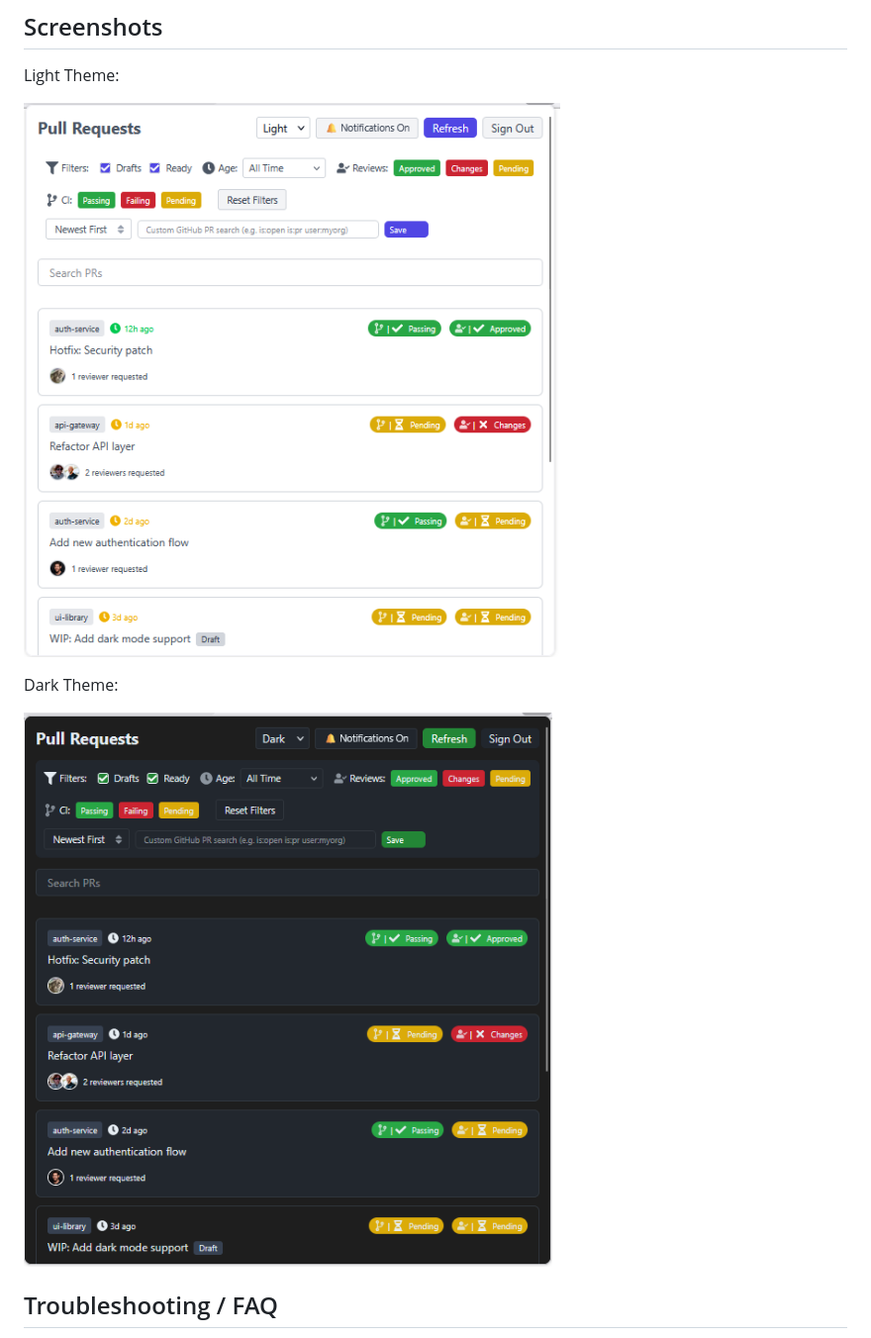
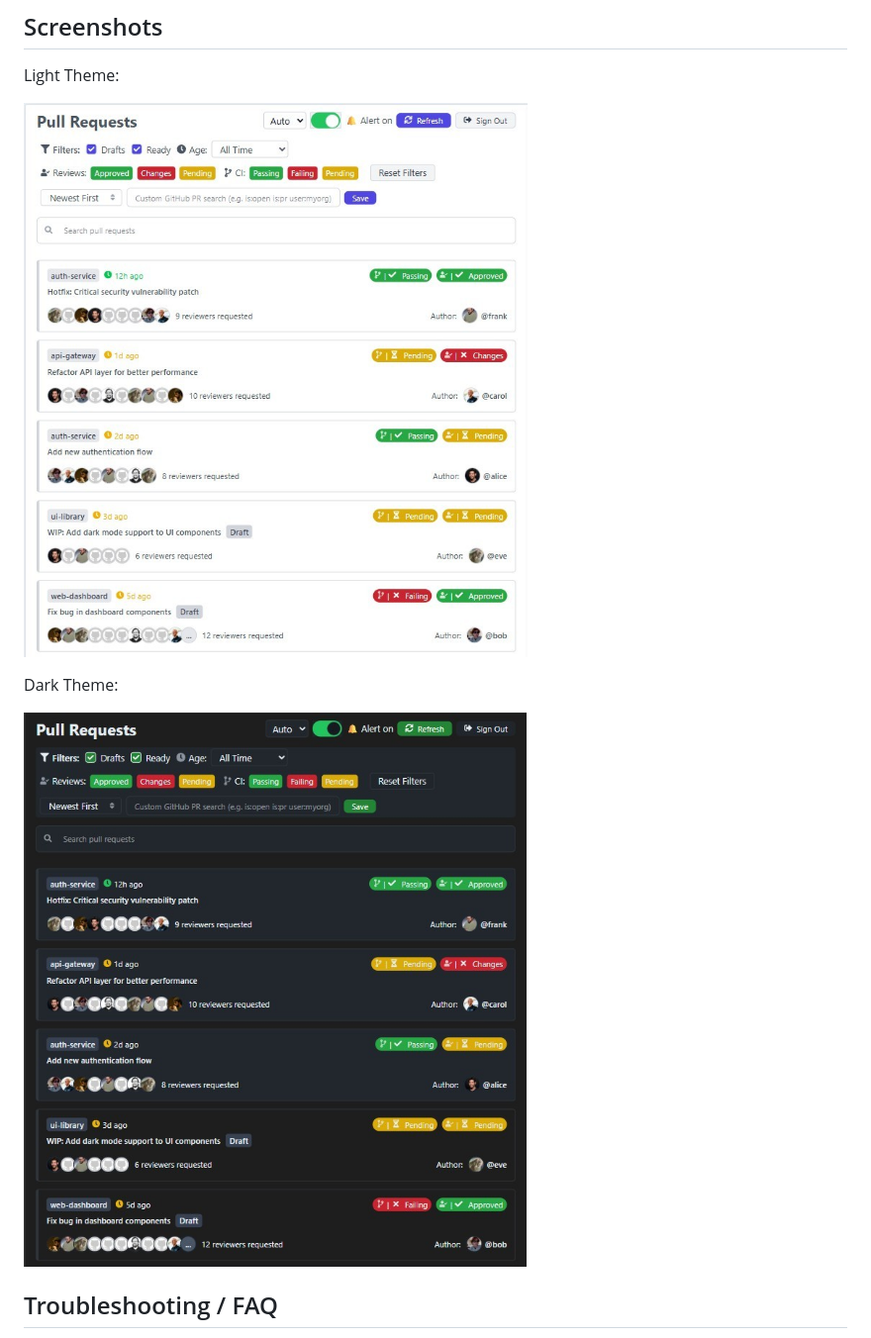
Before and after one commit to aabiskar1/pr-tracker, a Markdown page: README.md, the part around one of its changes. Shown at 99% size. Drawn GitHub-style; pictures changed too: screenshots/dark-mode.jpg (added), screenshots/light-mode.jpg (added), screenshots/light-theme.png (deleted).

Commit message:
chore: replace old screenshots with new ones

```diff
--- a/README.md
+++ b/README.md
@@ -168,11 +168,11 @@ npm run test:extension:chrome:debug
 
 Light Theme:
 
-![Light Theme](./screenshots/light-theme.png)
+![Light Theme](./screenshots/light-mode.jpg)
 
 Dark Theme:
 
-![Dark Theme](./screenshots/dark-theme.png)
+![Dark Theme](./screenshots/dark-mode.jpg)
 
 ## Troubleshooting / FAQ
 
```
Also changed, not shown: other parts of README.md (+1 -1 lines), screenshots/dark-theme.jpg (added), screenshots/light-theme.jpg (added).
